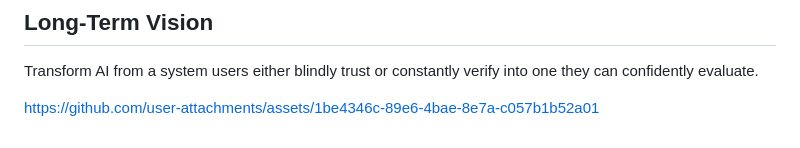
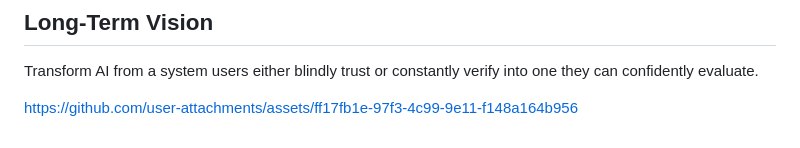
Before and after one commit to Pall2026/ChatGPT_Review_mode_solution, a Markdown page: README.md, the part around the change. Drawn GitHub-style.

```diff
--- a/README.md
+++ b/README.md
@@ -296,4 +296,6 @@ Transform AI from a system users either blindly trust or constantly verify into
 
 
 
-https://github.com/user-attachments/assets/1be4346c-89e6-4bae-8e7a-c057b1b52a01
+
+
+https://github.com/user-attachments/assets/ff17fb1e-97f3-4c99-9e11-f148a164b956
```
